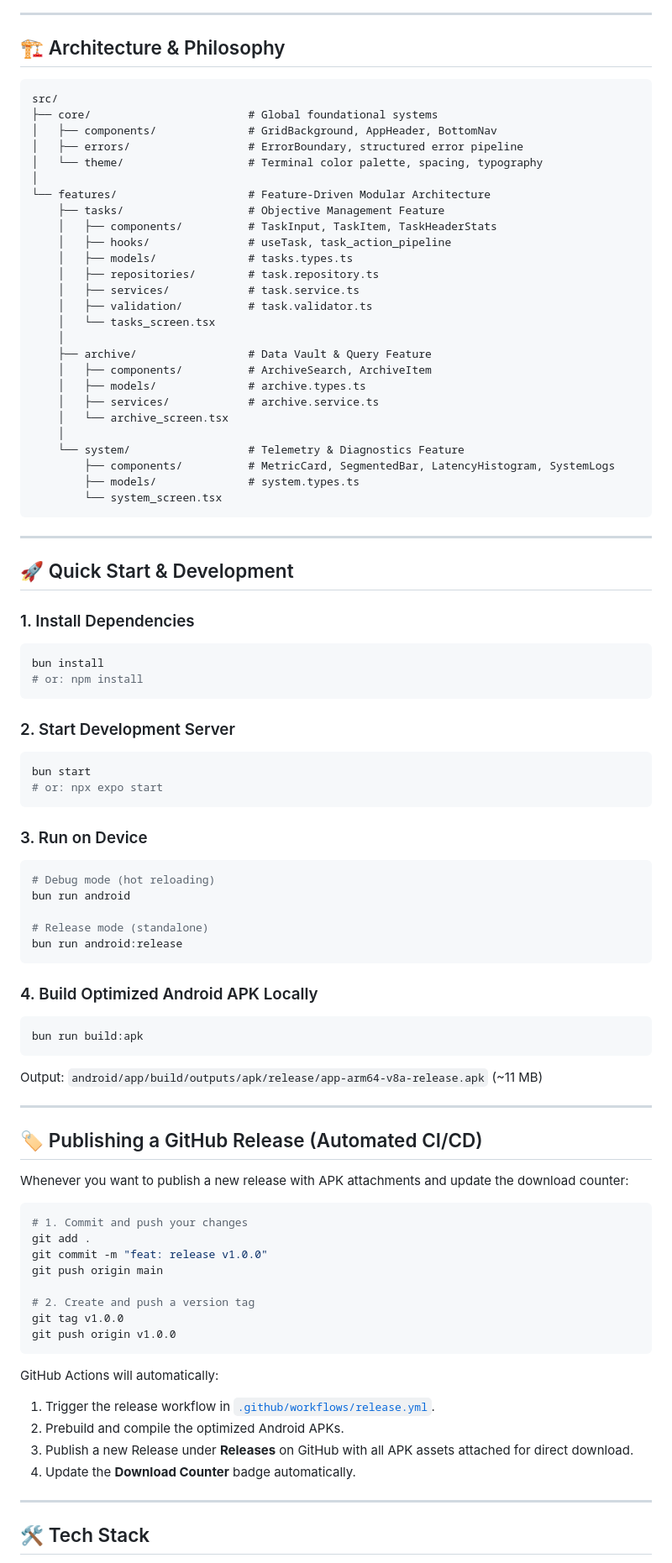
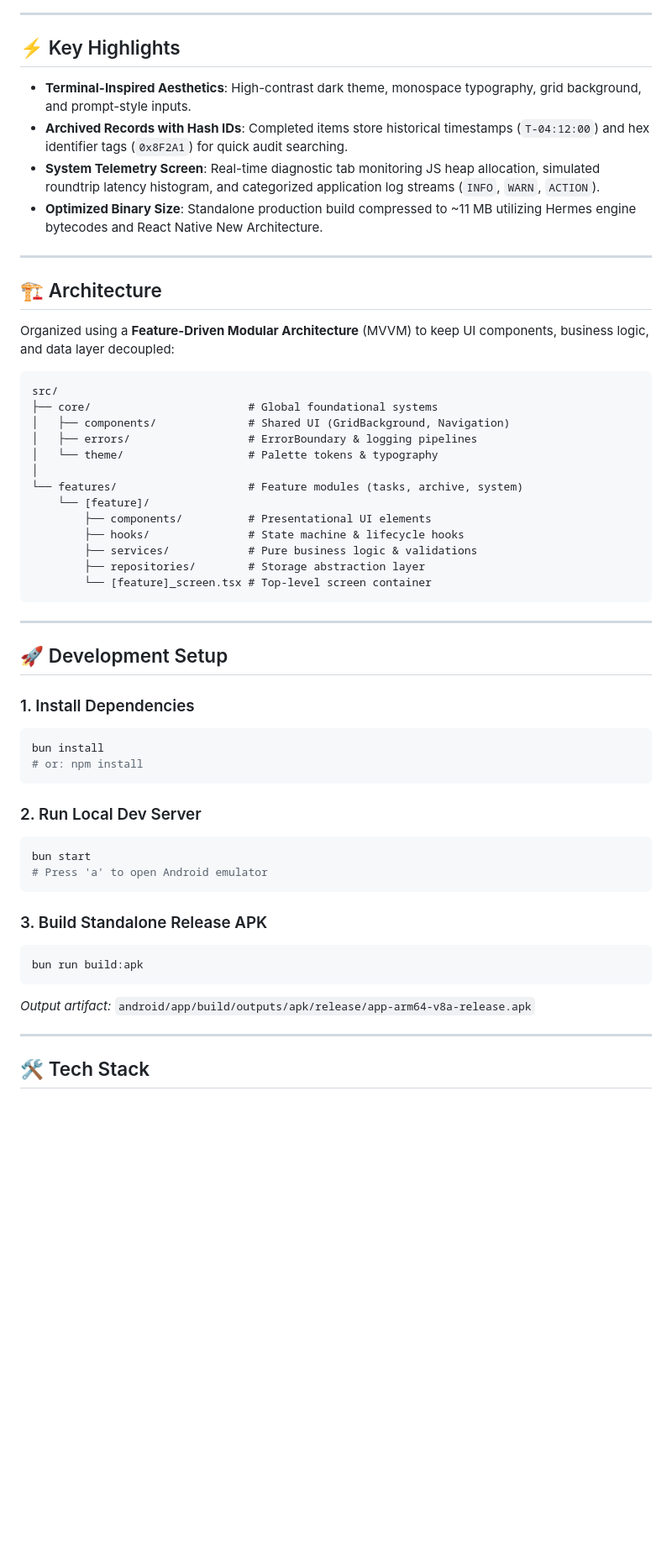
Before and after one commit to addynoven/KINETIC-TODO, a Markdown page: README.md, the part around one of its changes. Shown at 84% size. GitHub-like rendering; blank space fills up the shorter version.

Commit message:
docs: streamline README with high-signal engineering layout

````diff
--- a/README.md
+++ b/README.md
@@ -61,40 +40,38 @@ Built with a high-contrast dark terminal interface, monospace typography, segmen
 
 ---
 
-## 🏗️ Architecture & Philosophy
+## ⚡ Key Highlights
+
+* **Terminal-Inspired Aesthetics**: High-contrast dark theme, monospace typography, grid background, and prompt-style inputs.
+* **Archived Records with Hash IDs**: Completed items store historical timestamps (`T-04:12:00`) and hex identifier tags (`0x8F2A1`) for quick audit searching.
+* **System Telemetry Screen**: Real-time diagnostic tab monitoring JS heap allocation, simulated roundtrip latency histogram, and categorized application log streams (`INFO`, `WARN`, `ACTION`).
+* **Optimized Binary Size**: Standalone production build compressed to ~11 MB utilizing Hermes engine bytecodes and React Native New Architecture.
+
+---
+
+## 🏗️ Architecture
+
+Organized using a **Feature-Driven Modular Architecture** (MVVM) to keep UI components, business logic, and data layer decoupled:
 
 ```
 src/
 ├── core/                        # Global foundational systems
-│   ├── components/              # GridBackground, AppHeader, BottomNav
-│   ├── errors/                  # ErrorBoundary, structured error pipeline
-│   └── theme/                   # Terminal color palette, spacing, typography
+│   ├── components/              # Shared UI (GridBackground, Navigation)
+│   ├── errors/                  # ErrorBoundary & logging pipelines
+│   └── theme/                   # Palette tokens & typography
 │
-└── features/                    # Feature-Driven Modular Architecture
-    ├── tasks/                   # Objective Management Feature
-    │   ├── components/          # TaskInput, TaskItem, TaskHeaderStats
-    │   ├── hooks/               # useTask, task_action_pipeline
-    │   ├── models/              # tasks.types.ts
-    │   ├── repositories/        # task.repository.ts
-    │   ├── services/            # task.service.ts
-    │   ├── validation/          # task.validator.ts
-    │   └── tasks_screen.tsx
-    │
-    ├── archive/                 # Data Vault & Query Feature
-    │   ├── components/          # ArchiveSearch, ArchiveItem
-    │   ├── models/              # archive.types.ts
-    │   ├── services/            # archive.service.ts
-    │   └── archive_screen.tsx
-    │
-    └── system/                  # Telemetry & Diagnostics Feature
-        ├── components/          # MetricCard, SegmentedBar, LatencyHistogram, SystemLogs
-        ├── models/              # system.types.ts
-        └── system_screen.tsx
+└── features/                    # Feature modules (tasks, archive, system)
+    └── [feature]/
+        ├── components/          # Presentational UI elements
+        ├── hooks/               # State machine & lifecycle hooks
+        ├── services/            # Pure business logic & validations
+        ├── repositories/        # Storage abstraction layer
+        └── [feature]_screen.tsx # Top-level screen container
 ```
 
 ---
 
-## 🚀 Quick Start & Development
+## 🚀 Development Setup
 
 ### 1. Install Dependencies
 ```bash
@@ -102,49 +79,18 @@ bun install
 # or: npm install
 ```
 
-### 2. Start Development Server
+### 2. Run Local Dev Server
 ```bash
 bun start
-# or: npx expo start
+# Press 'a' to open Android emulator
 ```
 
-### 3. Run on Device
-```bash
-# Debug mode (hot reloading)
-bun run android
-
-# Release mode (standalone)
-bun run android:release
-```
-
-### 4. Build Optimized Android APK Locally
+### 3. Build Standalone Release APK
 ```bash
 bun run build:apk
 ```
-Output: `android/app/build/outputs/apk/release/app-arm64-v8a-release.apk` (~11 MB)
 
----
-
-## 🏷️ Publishing a GitHub Release (Automated CI/CD)
-
-Whenever you want to publish a new release with APK attachments and update the download counter:
-
-```bash
-# 1. Commit and push your changes
-git add .
-git commit -m "feat: release v1.0.0"
-git push origin main
-
-# 2. Create and push a version tag
-git tag v1.0.0
-git push origin v1.0.0
-```
-
-GitHub Actions will automatically:
-1. Trigger the release workflow in [`.github/workflows/release.yml`](.github/workflows/release.yml).
-2. Prebuild and compile the optimized Android APKs.
-3. Publish a new Release under **Releases** on GitHub with all APK assets attached for direct download.
-4. Update the **Download Counter** badge automatically.
+*Output artifact:* `android/app/build/outputs/apk/release/app-arm64-v8a-release.apk`
 
 ---
 
````
Also changed, not shown: other parts of README.md (+19 -46 lines).
